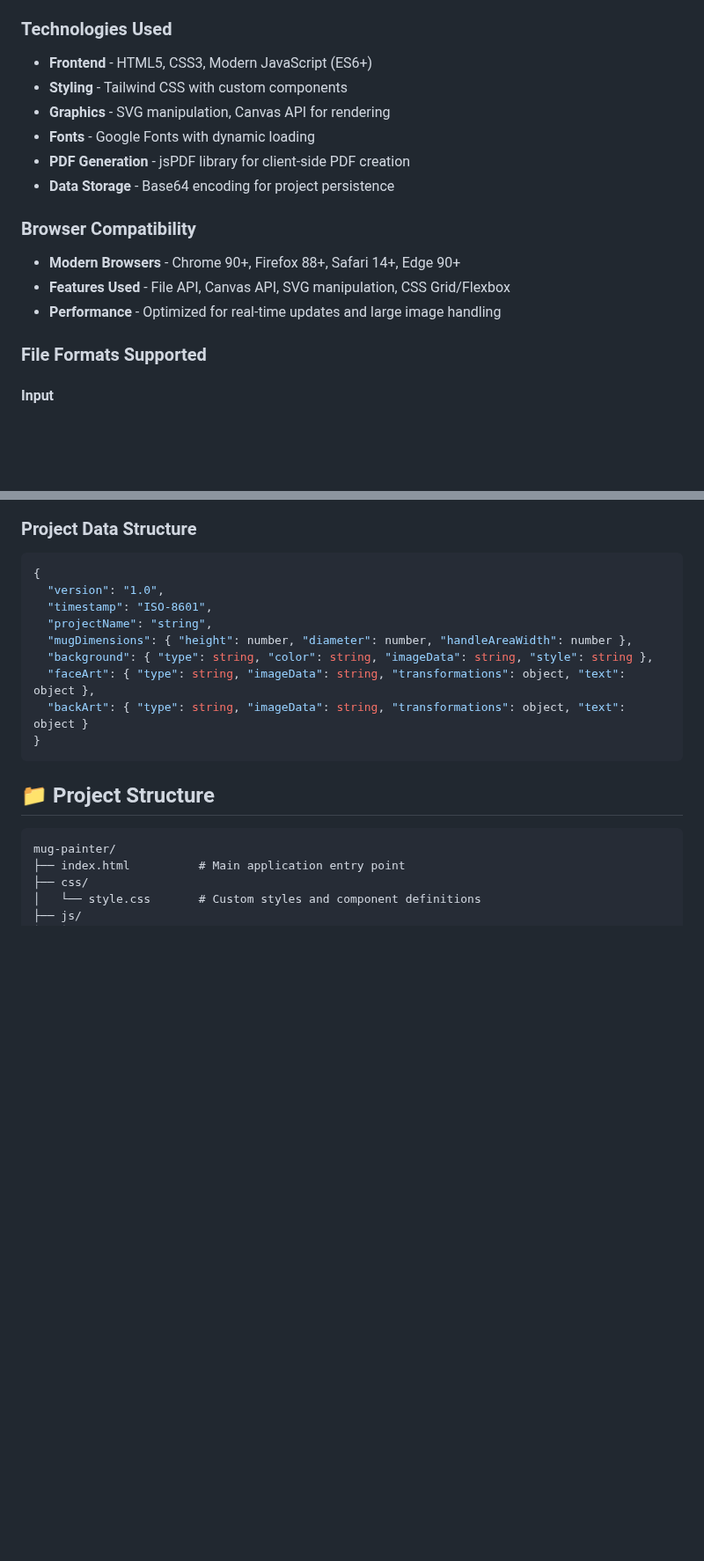
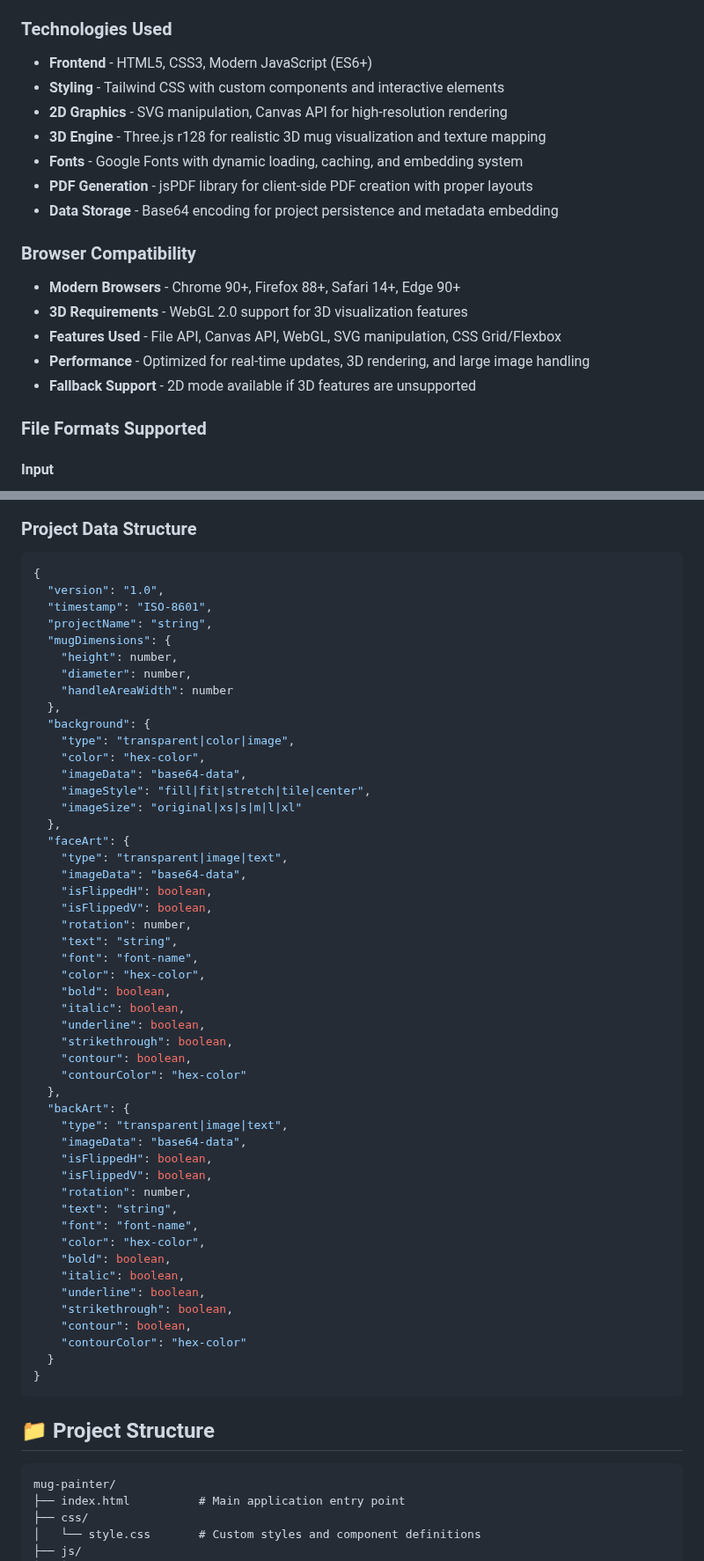
Before and after one commit to Aymendje/mug-painter, a Markdown page: README.md, 2 parts joined by grey strips. Shown at 88% size. GitHub-like rendering; blank space fills up the shorter version.

````diff
--- a/README.md
+++ b/README.md
@@ -113,16 +142,19 @@ open index.html
 
 ### Technologies Used
 - **Frontend** - HTML5, CSS3, Modern JavaScript (ES6+)
-- **Styling** - Tailwind CSS with custom components
-- **Graphics** - SVG manipulation, Canvas API for rendering
-- **Fonts** - Google Fonts with dynamic loading
-- **PDF Generation** - jsPDF library for client-side PDF creation
-- **Data Storage** - Base64 encoding for project persistence
+- **Styling** - Tailwind CSS with custom components and interactive elements
+- **2D Graphics** - SVG manipulation, Canvas API for high-resolution rendering
+- **3D Engine** - Three.js r128 for realistic 3D mug visualization and texture mapping
+- **Fonts** - Google Fonts with dynamic loading, caching, and embedding system
+- **PDF Generation** - jsPDF library for client-side PDF creation with proper layouts
+- **Data Storage** - Base64 encoding for project persistence and metadata embedding
 
 ### Browser Compatibility
 - **Modern Browsers** - Chrome 90+, Firefox 88+, Safari 14+, Edge 90+
-- **Features Used** - File API, Canvas API, SVG manipulation, CSS Grid/Flexbox
-- **Performance** - Optimized for real-time updates and large image handling
+- **3D Requirements** - WebGL 2.0 support for 3D visualization features
+- **Features Used** - File API, Canvas API, WebGL, SVG manipulation, CSS Grid/Flexbox
+- **Performance** - Optimized for real-time updates, 3D rendering, and large image handling
+- **Fallback Support** - 2D mode available if 3D features are unsupported
 
 ### File Formats Supported
 #### Input
@@ -141,10 +173,50 @@ open index.html
   "version": "1.0",
   "timestamp": "ISO-8601",
   "projectName": "string",
-  "mugDimensions": { "height": number, "diameter": number, "handleAreaWidth": number },
-  "background": { "type": string, "color": string, "imageData": string, "style": string },
-  "faceArt": { "type": string, "imageData": string, "transformations": object, "text": object },
-  "backArt": { "type": string, "imageData": string, "transformations": object, "text": object }
+  "mugDimensions": {
+    "height": number,
+    "diameter": number,
+    "handleAreaWidth": number
+  },
+  "background": {
+    "type": "transparent|color|image",
+    "color": "hex-color",
+    "imageData": "base64-data",
+    "imageStyle": "fill|fit|stretch|tile|center",
+    "imageSize": "original|xs|s|m|l|xl"
+  },
+  "faceArt": {
+    "type": "transparent|image|text",
+    "imageData": "base64-data",
+    "isFlippedH": boolean,
+    "isFlippedV": boolean,
+    "rotation": number,
+    "text": "string",
+    "font": "font-name",
+    "color": "hex-color",
+    "bold": boolean,
+    "italic": boolean,
+    "underline": boolean,
+    "strikethrough": boolean,
+    "contour": boolean,
+    "contourColor": "hex-color"
+  },
+  "backArt": {
+    "type": "transparent|image|text",
+    "imageData": "base64-data",
+    "isFlippedH": boolean,
+    "isFlippedV": boolean,
+    "rotation": number,
+    "text": "string",
+    "font": "font-name",
+    "color": "hex-color",
+    "bold": boolean,
+    "italic": boolean,
+    "underline": boolean,
+    "strikethrough": boolean,
+    "contour": boolean,
+    "contourColor": "hex-color"
+  }
 }
 ```
 
````
Also changed, not shown: other parts of README.md (+78 -40 lines).
